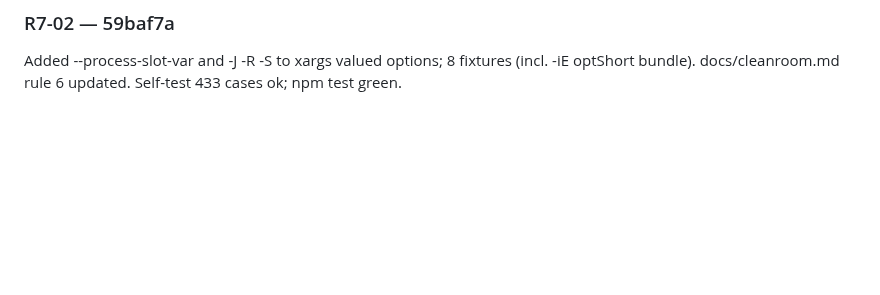
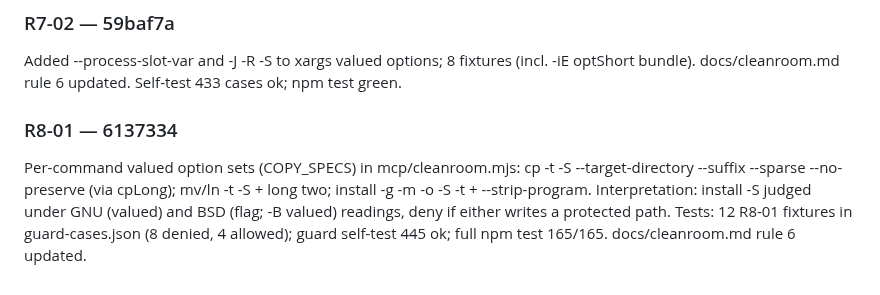
Before and after one commit to DisplaceTech/kukulu, a Markdown page: docs/PROGRESS.md, the part around one of its changes. Rendered like a GitHub page; blank space fills up the shorter version.

Commit message:
progress: R8-01 done

```diff
--- a/docs/PROGRESS.md
+++ b/docs/PROGRESS.md
@@ -404,3 +404,9 @@ cp long options now resolved via cpLong first (valued only --target-directory/--
 
 ### R7-02 — 59baf7a
 Added --process-slot-var and -J -R -S to xargs valued options; 8 fixtures (incl. -iE optShort bundle). docs/cleanroom.md rule 6 updated. Self-test 433 cases ok; npm test green.
+
+### R8-01 — 6137334
+Per-command valued option sets (COPY_SPECS) in mcp/cleanroom.mjs: cp -t -S --target-directory --suffix --sparse --no-preserve (via cpLong); mv/ln -t -S + long two; install -g -m -o -S -t + --strip-program.
+Interpretation: install -S judged under GNU (valued) and BSD (flag; -B valued) readings, deny if either writes a protected path.
+Tests: 12 R8-01 fixtures in guard-cases.json (8 denied, 4 allowed); guard self-test 445 ok; full npm test 165/165.
+docs/cleanroom.md rule 6 updated.
```
Also changed, not shown: other parts of docs/PROGRESS.md (+1 -1 lines).
